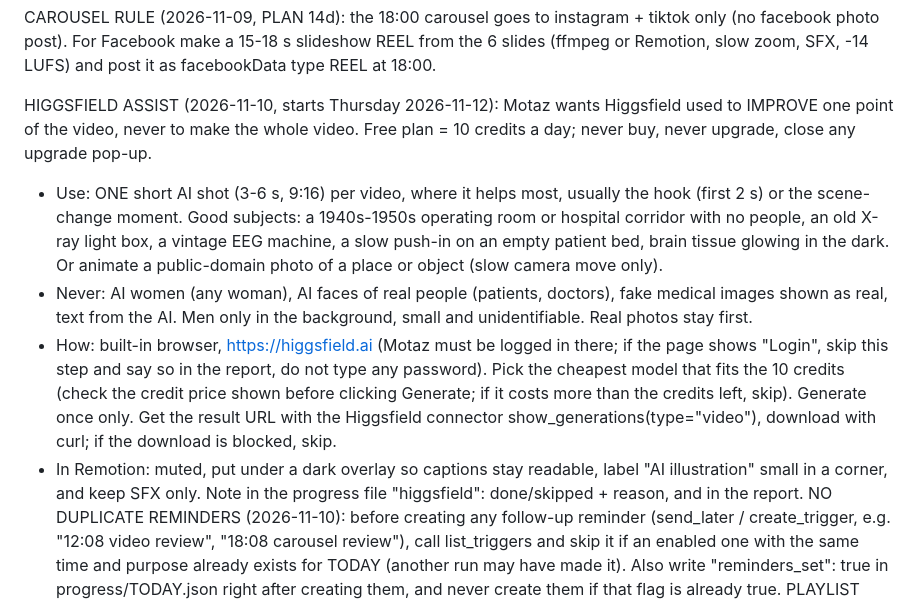
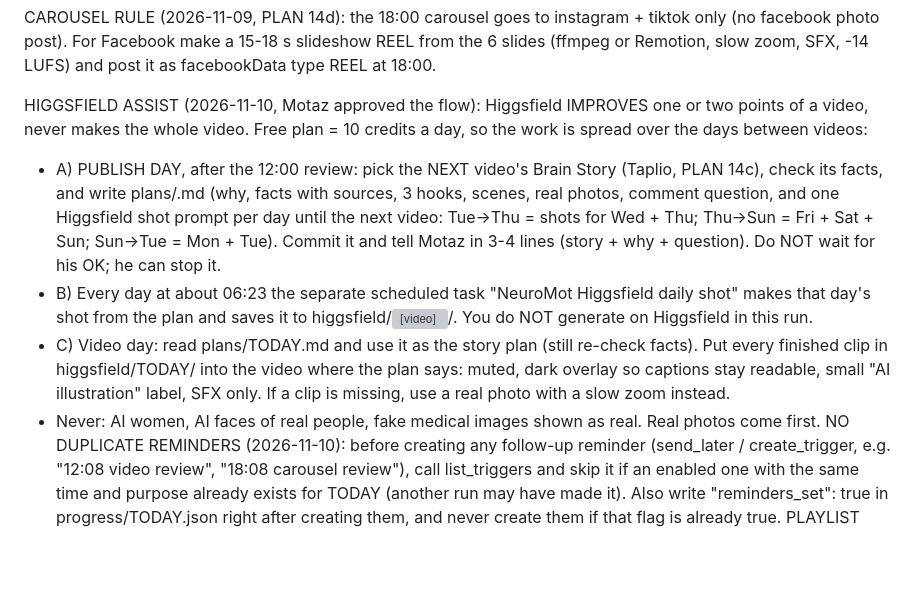
Before and after one commit to motazalqawasma/neuromot-media, a Markdown page: prompts/daily-video-task.md, the part around the change. Drawn GitHub-style; blank space fills up the shorter version; grey boxes are pictures that could not be loaded.

```diff
--- a/prompts/daily-video-task.md
+++ b/prompts/daily-video-task.md
@@ -15,11 +15,11 @@ DOWNLOAD TIP 2 (2026-11-07, Motaz: "smooth, without my touch and without asking
 
 CAROUSEL RULE (2026-11-09, PLAN 14d): the 18:00 carousel goes to instagram + tiktok only (no facebook photo post). For Facebook make a 15-18 s slideshow REEL from the 6 slides (ffmpeg or Remotion, slow zoom, SFX, -14 LUFS) and post it as facebookData type REEL at 18:00.
 
-HIGGSFIELD ASSIST (2026-11-10, starts Thursday 2026-11-12): Motaz wants Higgsfield used to IMPROVE one point of the video, never to make the whole video. Free plan = 10 credits a day; never buy, never upgrade, close any upgrade pop-up.
-- Use: ONE short AI shot (3-6 s, 9:16) per video, where it helps most, usually the hook (first 2 s) or the scene-change moment. Good subjects: a 1940s-1950s operating room or hospital corridor with no people, an old X-ray light box, a vintage EEG machine, a slow push-in on an empty patient bed, brain tissue glowing in the dark. Or animate a public-domain photo of a place or object (slow camera move only).
-- Never: AI women (any woman), AI faces of real people (patients, doctors), fake medical images shown as real, text from the AI. Men only in the background, small and unidentifiable. Real photos stay first.
-- How: built-in browser, https://higgsfield.ai (Motaz must be logged in there; if the page shows "Login", skip this step and say so in the report, do not type any password). Pick the cheapest model that fits the 10 credits (check the credit price shown before clicking Generate; if it costs more than the credits left, skip). Generate once only. Get the result URL with the Higgsfield connector show_generations(type="video"), download with curl; if the download is blocked, skip.
-- In Remotion: muted, put under a dark overlay so captions stay readable, label "AI illustration" small in a corner, and keep SFX only. Note in the progress file "higgsfield": done/skipped + reason, and in the report.
+HIGGSFIELD ASSIST (2026-11-10, Motaz approved the flow): Higgsfield IMPROVES one or two points of a video, never makes the whole video. Free plan = 10 credits a day, so the work is spread over the days between videos:
+- A) PUBLISH DAY, after the 12:00 review: pick the NEXT video's Brain Story (Taplio, PLAN 14c), check its facts, and write plans/<next video date>.md (why, facts with sources, 3 hooks, scenes, real photos, comment question, and one Higgsfield shot prompt per day until the next video: Tue->Thu = shots for Wed + Thu; Thu->Sun = Fri + Sat + Sun; Sun->Tue = Mon + Tue). Commit it and tell Motaz in 3-4 lines (story + why + question). Do NOT wait for his OK; he can stop it.
+- B) Every day at about 06:23 the separate scheduled task "NeuroMot Higgsfield daily shot" makes that day's shot from the plan and saves it to higgsfield/<video date>/. You do NOT generate on Higgsfield in this run.
+- C) Video day: read plans/TODAY.md and use it as the story plan (still re-check facts). Put every finished clip in higgsfield/TODAY/ into the video where the plan says: muted, dark overlay so captions stay readable, small "AI illustration" label, SFX only. If a clip is missing, use a real photo with a slow zoom instead.
+- Never: AI women, AI faces of real people, fake medical images shown as real. Real photos come first.
 NO DUPLICATE REMINDERS (2026-11-10): before creating any follow-up reminder (send_later / create_trigger, e.g. "12:08 video review", "18:08 carousel review"), call list_triggers and skip it if an enabled one with the same time and purpose already exists for TODAY (another run may have made it). Also write "reminders_set": true in progress/TODAY.json right after creating them, and never create them if that flag is already true.
 PLAYLIST RULE (2026-11-10): after the YouTube Short is live, add it to the right playlist in YouTube Studio (built-in browser only; Content > Shorts > tick the video > "Add to playlist" > tick ONE playlist > Save; never click a half-ticked playlist, never remove anything). Playlists: Brain Stories (PLUVvgGTGGKUs) for true history cases; You're the Surgeon (PLecQf3gMXesk) for "operate or not?" trial videos; Neuro Papers in 60 Seconds (PLPyK43MUR2-g) for every paper summary (a surgeon-decision paper goes in both). Log it in the day's progress file.
 QUALITY RULES FROM GITHUB REVIEW (2026-11-07): after every render, normalize audio to -14 LUFS (ffmpeg -c:v copy -af loudnorm=I=-14:TP=-1.5:LRA=11 -ar 48000 -c:a aac -b:a 192k) and check it; keep the bottom 320 px and top 120 px free (captions around y 1380-1450, scene content above ~1350); run ffmpeg blackdetect/freezedetect before publishing; write 3 hook options and pick the best; uneven cut rhythm with punch-in zooms on key words. Details: paper-video-prompt skill section 9.
```
Also changed, not shown: higgsfield/README.md (added, +1 -0 lines), plans/2026-11-12.md (added, +44 -0 lines).
